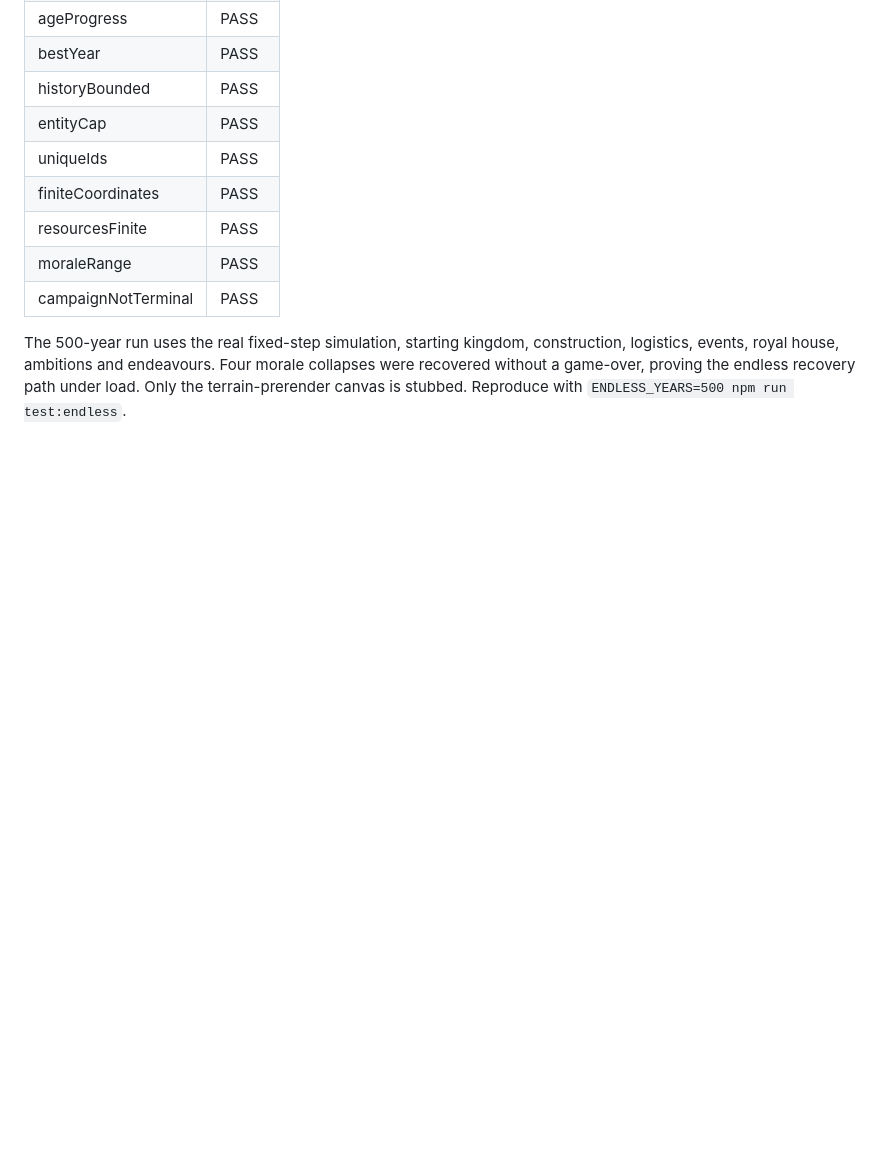
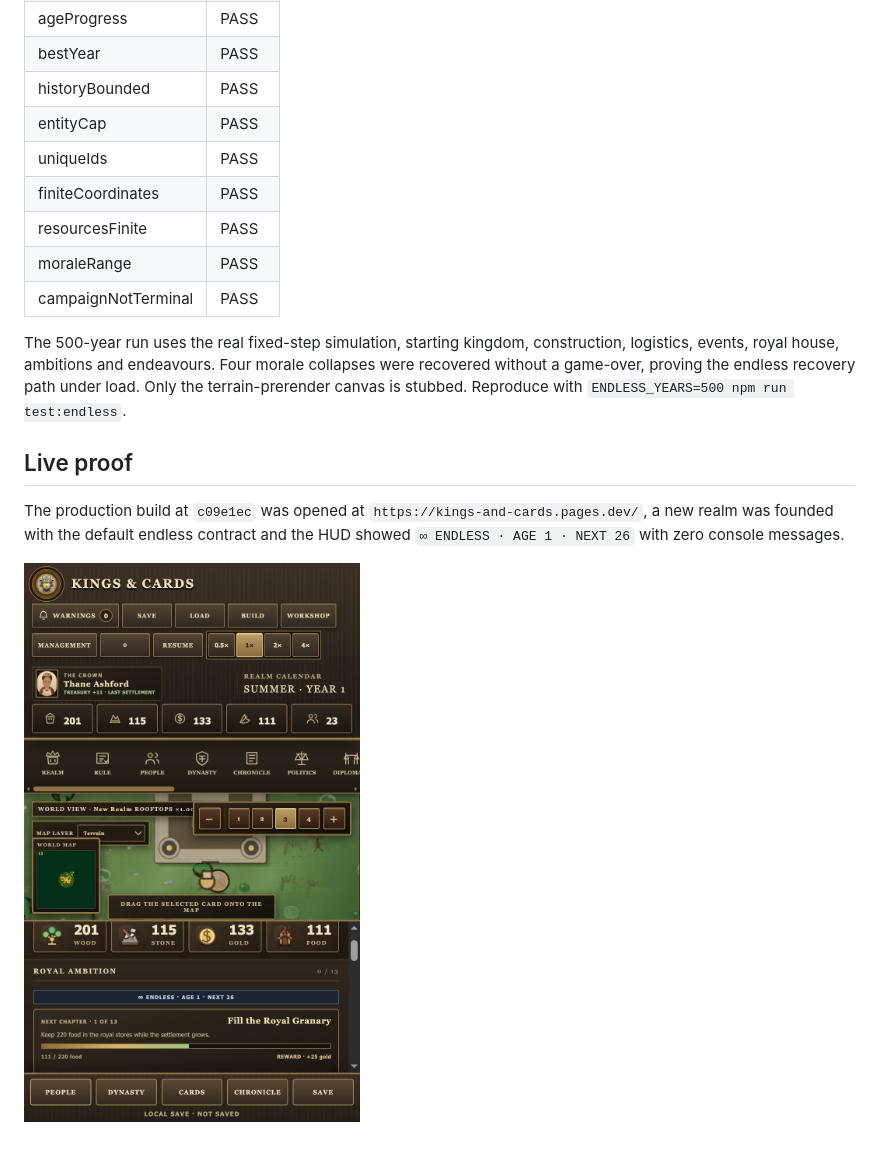
Before and after one commit to Dulle1846/ulmweb, a Markdown page: artifacts/ENDLESS_500Y_AUDIT.md, the part around the change. Drawn GitHub-style; pictures changed too: artifacts/endless-live-proof.png (added); blank space fills up the shorter version.

```diff
--- a/artifacts/ENDLESS_500Y_AUDIT.md
+++ b/artifacts/ENDLESS_500Y_AUDIT.md
@@ -35,3 +35,9 @@ Result: **PASS** · Game over: **false**
 | campaignNotTerminal | PASS |
 
 The 500-year run uses the real fixed-step simulation, starting kingdom, construction, logistics, events, royal house, ambitions and endeavours. Four morale collapses were recovered without a game-over, proving the endless recovery path under load. Only the terrain-prerender canvas is stubbed. Reproduce with `ENDLESS_YEARS=500 npm run test:endless`.
+
+## Live proof
+
+The production build at `c09e1ec` was opened at `https://kings-and-cards.pages.dev/`, a new realm was founded with the default endless contract and the HUD showed `∞ ENDLESS · AGE 1 · NEXT 26` with zero console messages.
+
+![Endless HUD in production](endless-live-proof.png)
```
Also changed, not shown: game/docs/ENDLESS_REALM.md (+3 -1 lines), 1 other file.
